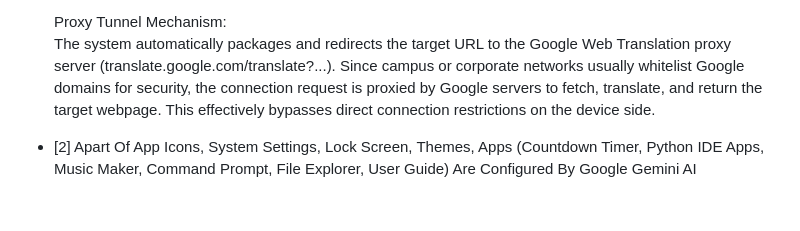
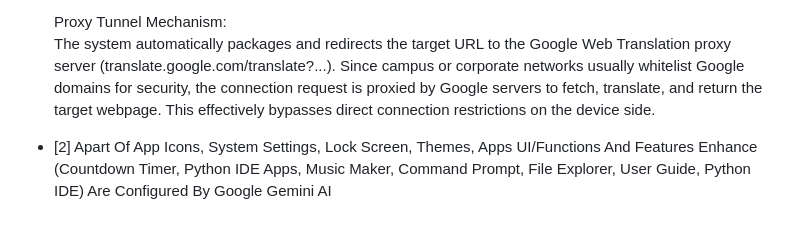
Before and after one commit to Leo7247/WebWindows, a Markdown page: README.md, the part around the change. GitHub-like rendering.

Commit message:
Update README to clarify app features configuration

```diff
--- a/README.md
+++ b/README.md
@@ -69,4 +69,4 @@
       Proxy Tunnel Mechanism:\
 The system automatically packages and redirects the target URL to the Google Web Translation proxy server (translate.google.com/translate?...).  Since campus or corporate networks usually whitelist Google domains for security, the connection request is proxied by Google servers to fetch, translate, and return the target webpage. This effectively bypasses direct connection restrictions on the device side.
 
- - [2] Apart Of App Icons, System Settings, Lock Screen, Themes, Apps (Countdown Timer, Python IDE Apps, Music Maker, Command Prompt, File Explorer, User Guide) Are Configured By Google Gemini AI
+ - [2] Apart Of App Icons, System Settings, Lock Screen, Themes, Apps UI/Functions And Features Enhance (Countdown Timer, Python IDE Apps, Music Maker, Command Prompt, File Explorer, User Guide, Python IDE) Are Configured By Google Gemini AI
```
